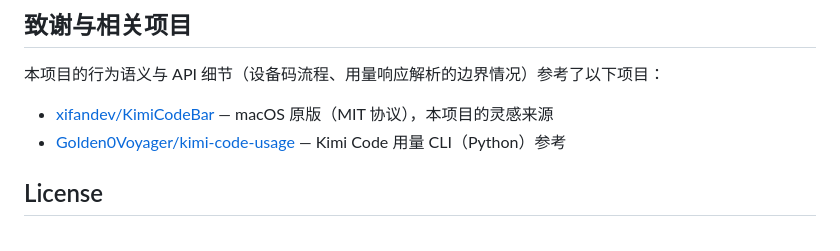
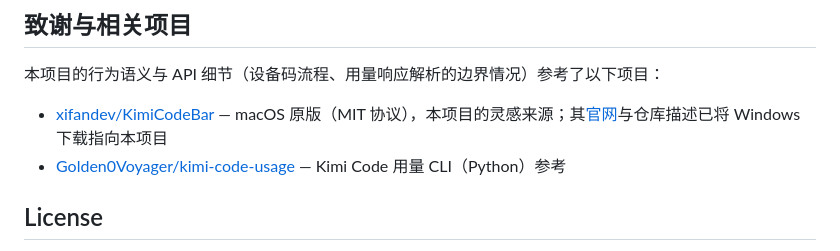
Before and after one commit to JYH1878/KimiCodeBar-Windows, a Markdown page: README.md, the part around the change. Rendered like a GitHub page.

```diff
--- a/README.md
+++ b/README.md
@@ -146,7 +146,7 @@ cd src-tauri && cargo test
 
 本项目的行为语义与 API 细节（设备码流程、用量响应解析的边界情况）参考了以下项目：
 
-- [xifandev/KimiCodeBar](https://github.com/xifandev/KimiCodeBar) — macOS 原版（MIT 协议），本项目的灵感来源
+- [xifandev/KimiCodeBar](https://github.com/xifandev/KimiCodeBar) — macOS 原版（MIT 协议），本项目的灵感来源；其[官网](https://xifandev.github.io/KimiCodeBar/)与仓库描述已将 Windows 下载指向本项目
 - [Golden0Voyager/kimi-code-usage](https://github.com/Golden0Voyager/kimi-code-usage) — Kimi Code 用量 CLI（Python）参考
 
 ## License
```
Also changed, not shown: README_EN.md (+1 -1 lines).
